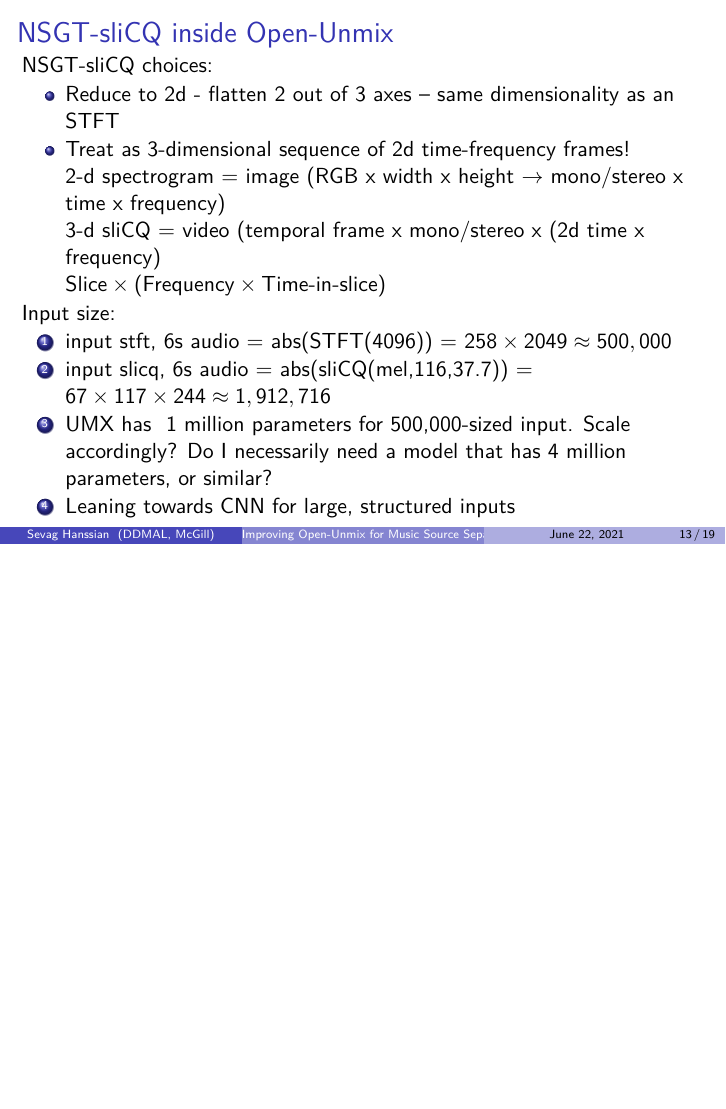
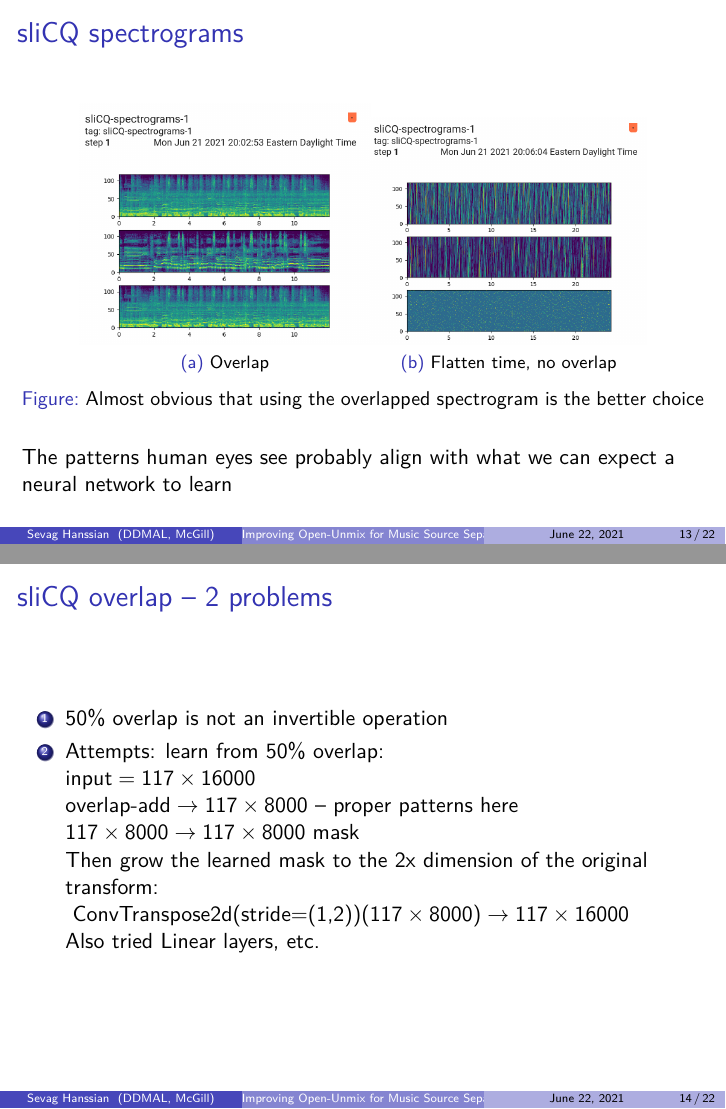
Before and after one commit to sevagh/xumx_slicq_extra, LaTeX slides (latex/presentation02.tex): page 13 of 19 before the commit and pages 13 and 14 of 22 after it, the two joined at a grey line, the shorter picture padded with empty space. Compiled offline with XeLaTeX.

Commit message:
More brainstorm presentation progress

```diff
--- a/latex/presentation02.tex
+++ b/latex/presentation02.tex
@@ -247,6 +247,32 @@
 \end{frame}
 
 \begin{frame}
+	\frametitle{sliCQ spectrograms}
+	\begin{figure}
+		\subfloat[Overlap]{\includegraphics[height=4.25cm]{./spectrogram_overlap.png}}
+		\subfloat[Flatten time, no overlap]{\includegraphics[height=4cm]{./spectrogram_nooverlap.png}}
+		\caption{Almost obvious that using the overlapped spectrogram is the better choice}
+	\end{figure}
+	The patterns human eyes see probably align with what we can expect a neural network to learn
+\end{frame}
+
+\begin{frame}
+	\frametitle{sliCQ overlap -- 2 problems}
+	\begin{enumerate}
+		\item
+			50\% overlap is not an invertible operation
+		\item
+			Attempts: learn from 50\% overlap:\\
+			$\text{input} = 117 \times 16000$\\
+			$\text{overlap-add} \rightarrow 117 \times 8000$ -- proper patterns here
+			$117 \times 8000 \rightarrow 117 \times 8000 \text{ mask}$\\
+			Then grow the learned mask to the 2x dimension of the original transform:\\
+			$\text{ ConvTranspose2d(stride=(1,2))}(117 \times 8000) \rightarrow 117 \times 16000$\\
+			Also tried Linear layers, etc.
+	\end{enumerate}
+\end{frame}
+
+\begin{frame}
 	\frametitle{NSGT-sliCQ inside Open-Unmix}
 	NSGT-sliCQ choices:
 	\begin{itemize}
```
Also changed, not shown: latex/spectrogram_nooverlap.png (added), latex/spectrogram_overlap.png (added), latex/tboard1.png (added), latex/tboard2.png (added), latex/tboard3.png (added), latex/tboard4.png (added), latex/presentation02.tex (20 more changed lines).
